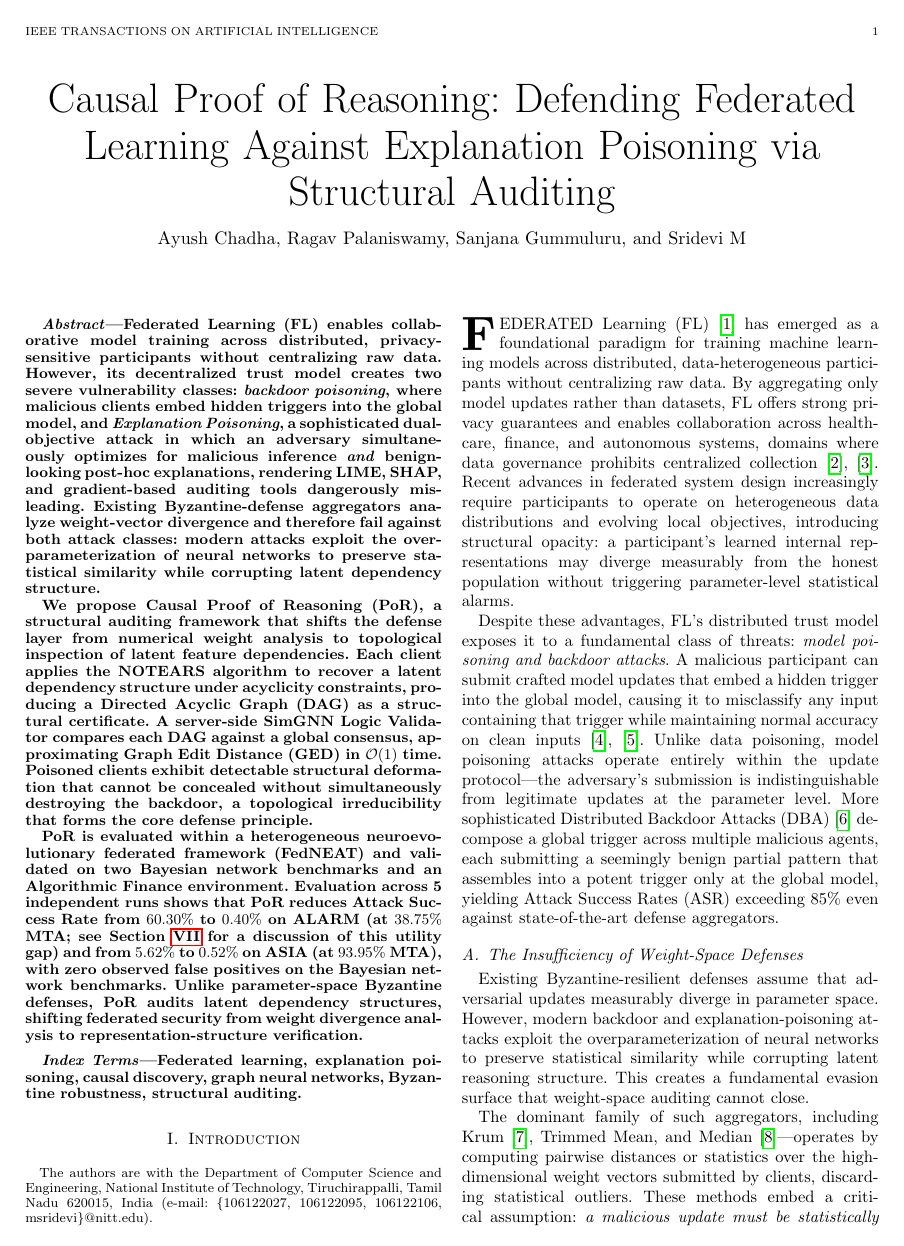
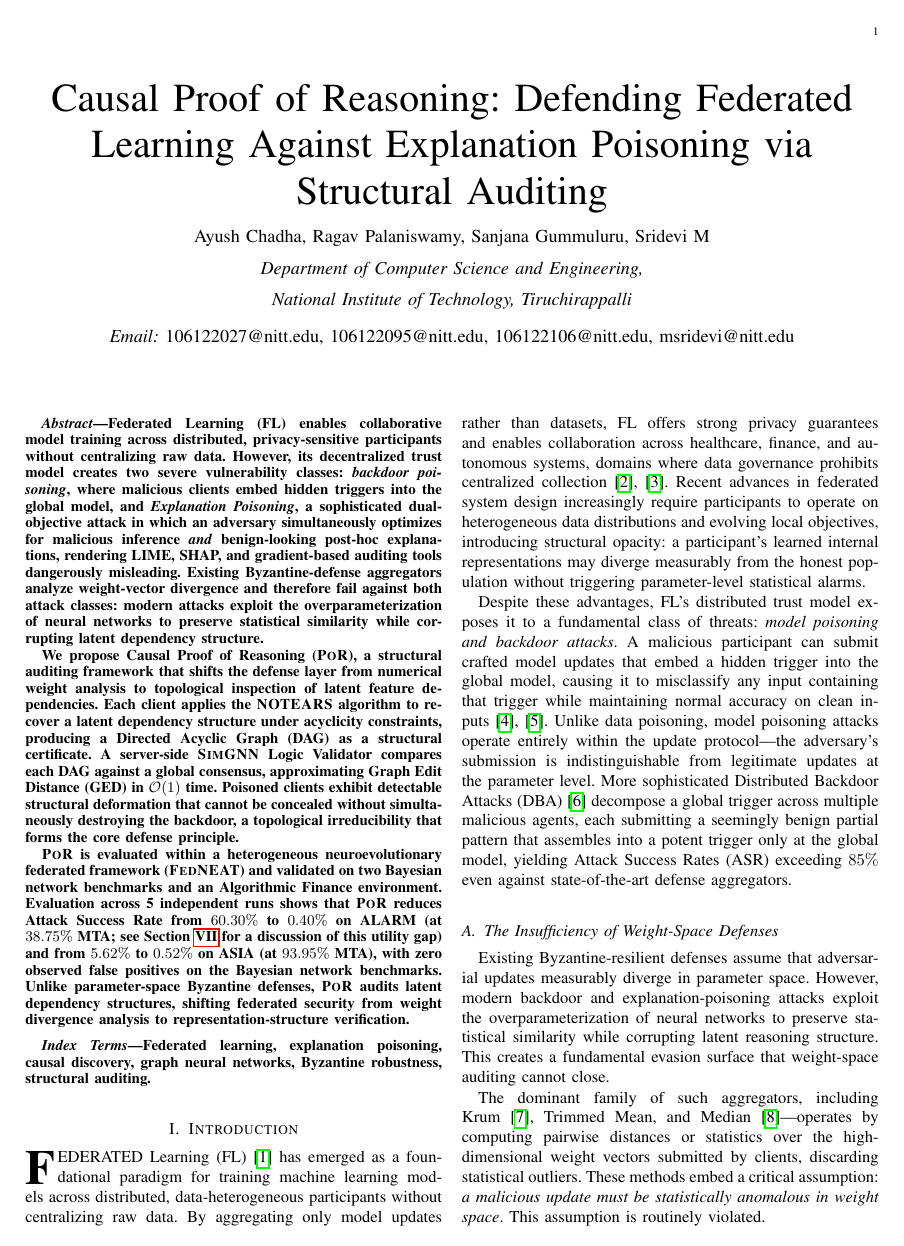
Before and after one commit to elegantShock2258/ged-fed-learning, a LaTeX paper (paper/main.tex): page 1 of 17 before the commit and page 1 of 16 after it. Compiled offline with pdfLaTeX; a missing font is replaced by an installed copy or a similar font; a LaTeX package or settings file that is missing is left out.

Commit message:
paper: formatting fixes and mail fix

```diff
--- a/paper/main.tex
+++ b/paper/main.tex
@@ -1,9 +1,6 @@
 \documentclass[journal]{IEEEtran}
 
-% ── Font: override missing Times/Courier with available Computer Modern ──────
-\renewcommand{\rmdefault}{cmr}
-\renewcommand{\sfdefault}{cmss}
-\renewcommand{\ttdefault}{cmtt}
+% ── Font: use IEEE default Times/Courier (URW Nimbus clones) ──────
 
 % ── Packages ──────────────────────────────────────────────────────────────────
 \usepackage{amsmath,amssymb,amsthm}
@@ -54,10 +51,12 @@
 \title{Causal Proof of Reasoning: Defending Federated Learning
        Against Explanation Poisoning via Structural Auditing}
 
-\author{Ayush~Chadha, Ragav~Palaniswamy, Sanjana~Gummuluru, and~Sridevi~M%
-\thanks{The authors are with the Department of Computer Science and Engineering,
-National Institute of Technology, Tiruchirappalli, Tamil Nadu 620015, India
-(e-mail: \{106122027, 106122095, 106122106, msridevi\}@nitt.edu).}%
+
+\author{Ayush Chadha, Ragav Palaniswamy, Sanjana Gummuluru, Sridevi~M\\
+\vspace{0.2cm}\textit{Department of Computer Science and Engineering,}\\
+\vspace{0.2cm}\textit{National Institute of Technology, Tiruchirappalli}\\[0.3cm]
+\textit{Email:} 106122027@nitt.edu, 106122095@nitt.edu,
+        106122106@nitt.edu, msridevi@nitt.edu\\[0.1cm]
 }
 
 \markboth{IEEE TRANSACTIONS ON ARTIFICIAL INTELLIGENCE}%
```
Also changed, not shown: paper/main.pdf, paper/main.tex (4 more changed lines).
